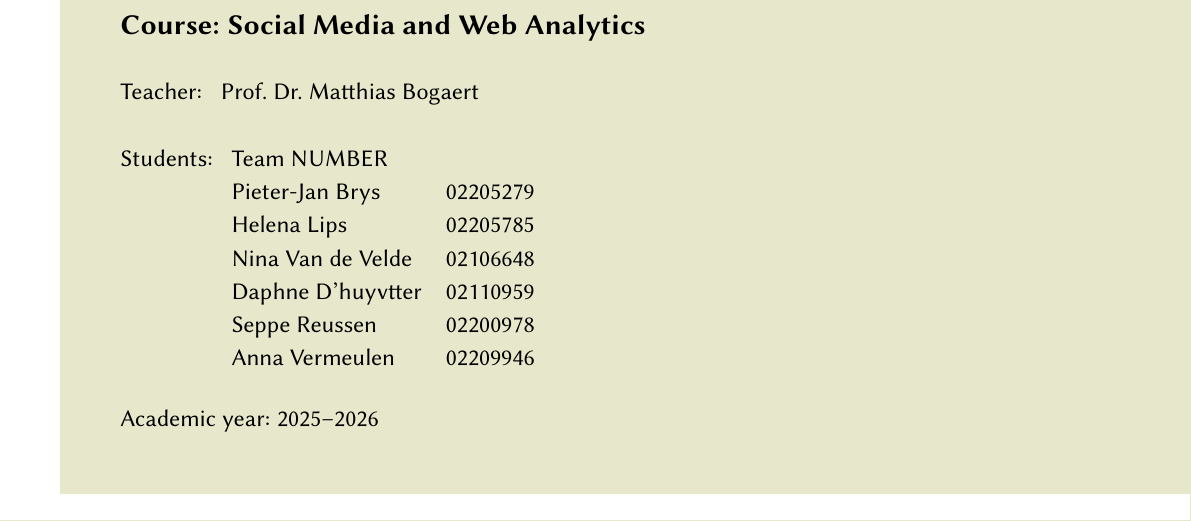
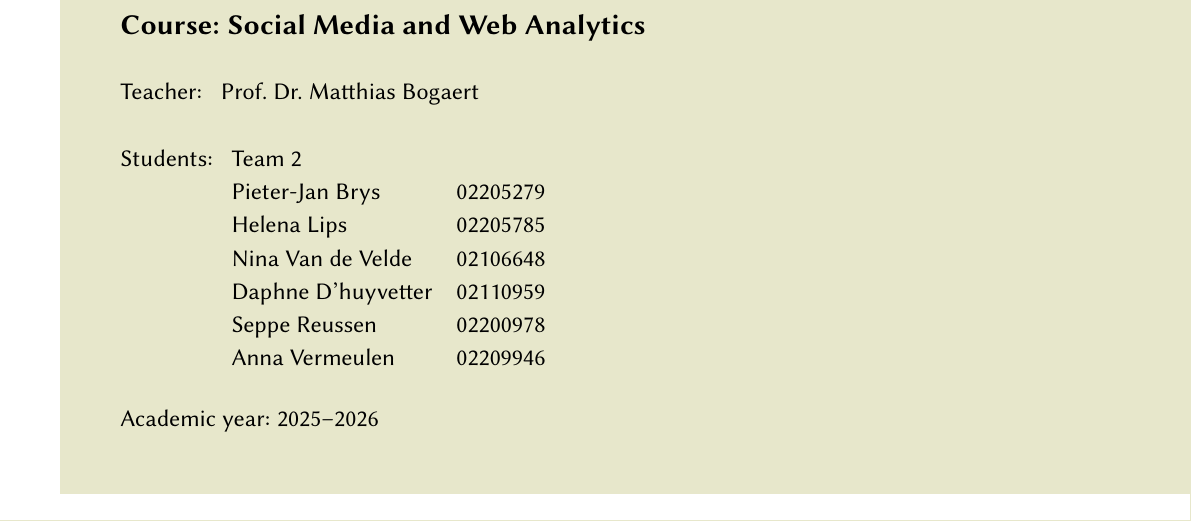
Before and after one commit to Annaerme/group-project-SMWA, a LaTeX document (latex_template/team_technical_report.tex): part of page 1 of 59, cut so that both start at the same text. Compiled offline with pdfLaTeX.

Commit message:
dhuyvetter

```diff
--- a/latex_template/team_technical_report.tex
+++ b/latex_template/team_technical_report.tex
@@ -64,11 +64,11 @@
 
 \infoboxc{Students:
 \begin{tabular}[t]{lll}
-    Team NUMBER &&\\
+    Team 2 &&\\
     Pieter-Jan Brys & 02205279\\
     Helena Lips & 02205785 \\
     Nina Van de Velde & 02106648\\
-    Daphne D'huyvtter & 02110959\\
+    Daphne D'huyvetter & 02110959\\
     Seppe Reussen & 02200978\\
 	Anna Vermeulen & 02209946
 \end{tabular}
```
Also changed, not shown: 1 other file.
